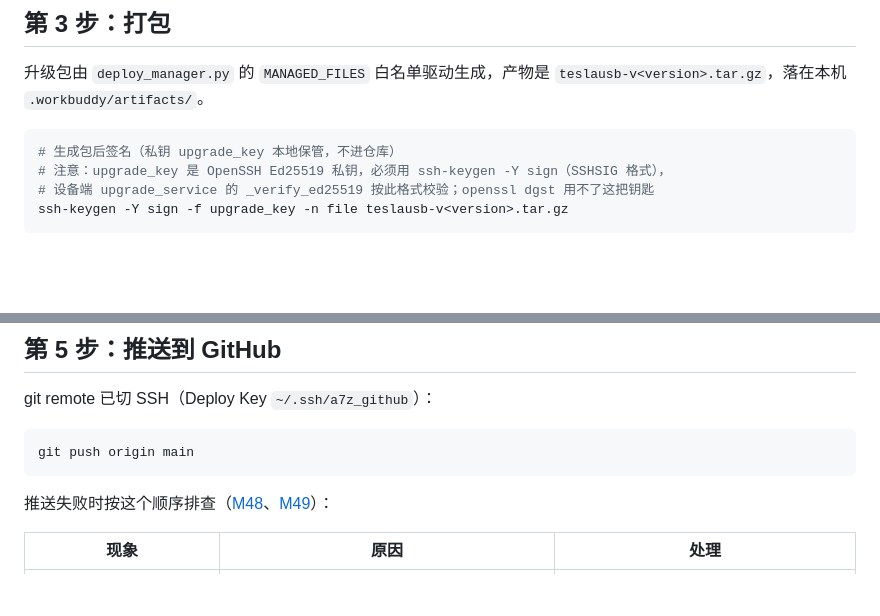
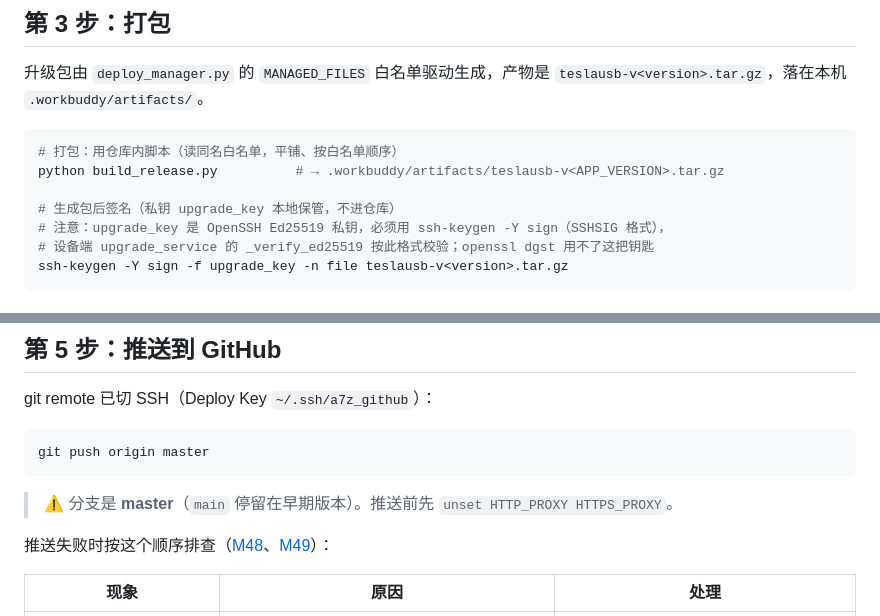
Before and after one commit to kkert123/A7Z-TeslaUSB-CL, a Markdown page: docs/how-to/发布新版本.md, 2 parts joined by grey strips. Rendered like a GitHub page; blank space fills up the shorter version.

Commit message:
docs(how-to): 补齐发布新版本遗漏的两处（build_release.py + 分支修正）
前一提交因同文件并行编辑丢更新，仅落了 M76 清单项；本次补齐：
- 第 3 步补 build_release.py 打包命令
- 第 5 步 git push origin main → master + 代理提示

````diff
--- a/docs/how-to/发布新版本.md
+++ b/docs/how-to/发布新版本.md
@@ -53,6 +53,9 @@ git status --short
 升级包由 `deploy_manager.py` 的 `MANAGED_FILES` 白名单驱动生成，产物是 `teslausb-v<version>.tar.gz`，落在本机 `.workbuddy/artifacts/`。
 
 ```bash
+# 打包：用仓库内脚本（读同名白名单，平铺、按白名单顺序）
+python build_release.py          # → .workbuddy/artifacts/teslausb-v<APP_VERSION>.tar.gz
+
 # 生成包后签名（私钥 upgrade_key 本地保管，不进仓库）
 # 注意：upgrade_key 是 OpenSSH Ed25519 私钥，必须用 ssh-keygen -Y sign（SSHSIG 格式），
 # 设备端 upgrade_service 的 _verify_ed25519 按此格式校验；openssl dgst 用不了这把钥匙
@@ -79,8 +82,10 @@ comm -23 <(tar tzf teslausb-v<上一版>.tar.gz | sort) \
 git remote 已切 SSH（Deploy Key `~/.ssh/a7z_github`）：
 
 ```bash
-git push origin main
+git push origin master
 ```
+
+> ⚠️ 分支是 **master**（`main` 停留在早期版本）。推送前先 `unset HTTP_PROXY HTTPS_PROXY`。
 
 推送失败时按这个顺序排查（[M48](../reference/教训索引.md)、[M49](../reference/教训索引.md)）：
 
````
